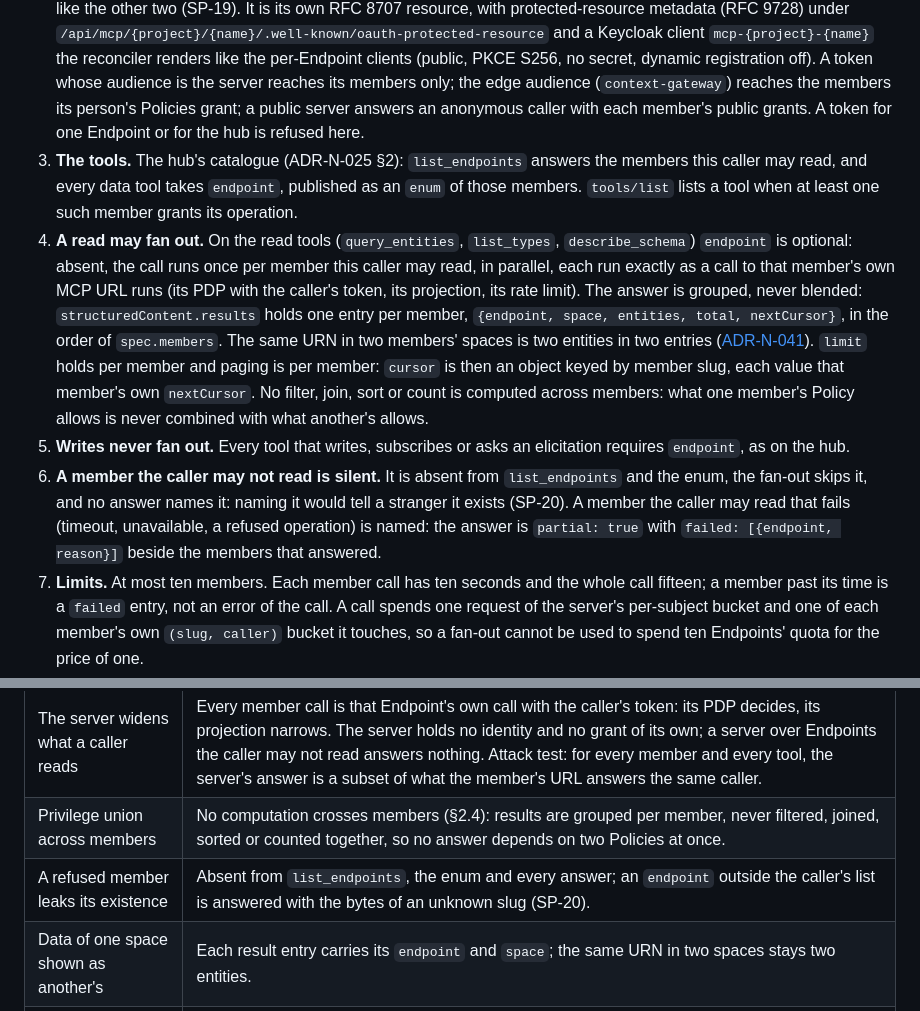
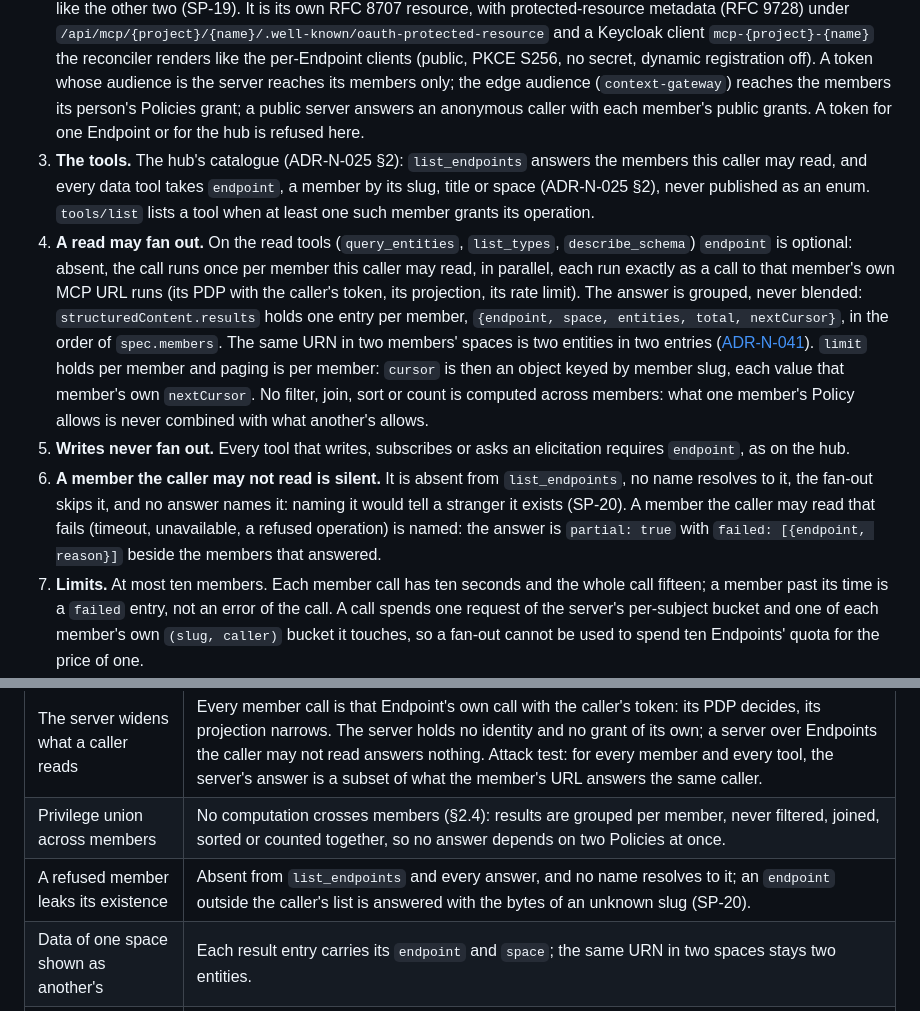
Before and after one commit to marek-mraz-jc/joinedcontext-docs, a Markdown page: Decisions/adr-n-043-named-mcp-servers.md, 2 parts joined by grey strips. GitHub-like rendering.

```diff
--- a/Decisions/adr-n-043-named-mcp-servers.md
+++ b/Decisions/adr-n-043-named-mcp-servers.md
@@ -26,10 +26,10 @@ A **named MCP server** is a manifest, `kind: McpServer`, that a project (or the
 
 1. **The kind.** `McpServer` lives in a project (`projects/{p}/mcp/{name}.yaml`) or in the organization (`mcp/{name}.yaml`, namespace `org`). Its `metadata.title` and `metadata.description` are what an AI client reads (`initialize.instructions` and `serverInfo`). `spec.members` names one to ten Endpoints by typed reference (`{kind: Endpoint, name, namespace}`; a member of another project names its project). `spec.audience` is `public`, `organization` or `project-list` (with `allowedProjects`), and may be no wider than the narrowest member's own audience: a public server only over public Endpoints. Declaring or widening a server to `public` takes the red lane and a publisher's approval (EP-16, PF-71).
 2. **The address.** `https://{host}/api/mcp/{project}/{name}` (`org` for the organization's), stateless Streamable HTTP like the other two (SP-19). It is its own RFC 8707 resource, with protected-resource metadata (RFC 9728) under `/api/mcp/{project}/{name}/.well-known/oauth-protected-resource` and a Keycloak client `mcp-{project}-{name}` the reconciler renders like the per-Endpoint clients (public, PKCE S256, no secret, dynamic registration off). A token whose audience is the server reaches its members only; the edge audience (`context-gateway`) reaches the members its person's Policies grant; a public server answers an anonymous caller with each member's public grants. A token for one Endpoint or for the hub is refused here.
-3. **The tools.** The hub's catalogue (ADR-N-025 §2): `list_endpoints` answers the members this caller may read, and every data tool takes `endpoint`, published as an `enum` of those members. `tools/list` lists a tool when at least one such member grants its operation.
+3. **The tools.** The hub's catalogue (ADR-N-025 §2): `list_endpoints` answers the members this caller may read, and every data tool takes `endpoint`, a member by its slug, title or space (ADR-N-025 §2), never published as an enum. `tools/list` lists a tool when at least one such member grants its operation.
 4. **A read may fan out.** On the read tools (`query_entities`, `list_types`, `describe_schema`) `endpoint` is optional: absent, the call runs once per member this caller may read, in parallel, each run exactly as a call to that member's own MCP URL runs (its PDP with the caller's token, its projection, its rate limit). The answer is grouped, never blended: `structuredContent.results` holds one entry per member, `{endpoint, space, entities, total, nextCursor}`, in the order of `spec.members`. The same URN in two members' spaces is two entities in two entries ([ADR-N-041](adr-n-041-entity-identity-is-space-and-urn.md)). `limit` holds per member and paging is per member: `cursor` is then an object keyed by member slug, each value that member's own `nextCursor`. No filter, join, sort or count is computed across members: what one member's Policy allows is never combined with what another's allows.
 5. **Writes never fan out.** Every tool that writes, subscribes or asks an elicitation requires `endpoint`, as on the hub.
-6. **A member the caller may not read is silent.** It is absent from `list_endpoints` and the enum, the fan-out skips it, and no answer names it: naming it would tell a stranger it exists (SP-20). A member the caller may read that fails (timeout, unavailable, a refused operation) is named: the answer is `partial: true` with `failed: [{endpoint, reason}]` beside the members that answered.
+6. **A member the caller may not read is silent.** It is absent from `list_endpoints`, no name resolves to it, the fan-out skips it, and no answer names it: naming it would tell a stranger it exists (SP-20). A member the caller may read that fails (timeout, unavailable, a refused operation) is named: the answer is `partial: true` with `failed: [{endpoint, reason}]` beside the members that answered.
 7. **Limits.** At most ten members. Each member call has ten seconds and the whole call fifteen; a member past its time is a `failed` entry, not an error of the call. A call spends one request of the server's per-subject bucket and one of each member's own `(slug, caller)` bucket it touches, so a fan-out cannot be used to spend ten Endpoints' quota for the price of one.
 8. **Audit.** Every member call writes the line a call to that member's URL writes, with the server's address beside the Endpoint slug, the tool and the subject.
 9. **This amends ADR-N-025 §2.5 for named servers only.** The hub keeps one Endpoint per call; a named server's read may visit several, each visit an Endpoint's own call, answered apart. The joins, cross-Endpoint filters and blended results ADR-N-025 refused stay refused everywhere.
@@ -42,7 +42,7 @@ The gateway's build task (T-3155) inherits each row as a failing test.
 |---|---|
 | The server widens what a caller reads | Every member call is that Endpoint's own call with the caller's token: its PDP decides, its projection narrows. The server holds no identity and no grant of its own; a server over Endpoints the caller may not read answers nothing. Attack test: for every member and every tool, the server's answer is a subset of what the member's URL answers the same caller. |
 | Privilege union across members | No computation crosses members (§2.4): results are grouped per member, never filtered, joined, sorted or counted together, so no answer depends on two Policies at once. |
-| A refused member leaks its existence | Absent from `list_endpoints`, the enum and every answer; an `endpoint` outside the caller's list is answered with the bytes of an unknown slug (SP-20). |
+| A refused member leaks its existence | Absent from `list_endpoints` and every answer, and no name resolves to it; an `endpoint` outside the caller's list is answered with the bytes of an unknown slug (SP-20). |
 | Data of one space shown as another's | Each result entry carries its `endpoint` and `space`; the same URN in two spaces stays two entities. |
 | A token for one Endpoint used as a key to many | A token whose audience is one Endpoint, or the hub, is refused at a named server; a server token reaches its members only (PF-45, PF-46). |
 | Quota multiplied by members | The server's per-subject bucket and each member's own bucket are both spent (§2.7). |
```
Also changed, not shown: Decisions/adr-n-025-one-mcp-connector-several-endpoints.md (+2 -2 lines), Requirements/endpoints.md (+1 -1 lines).
